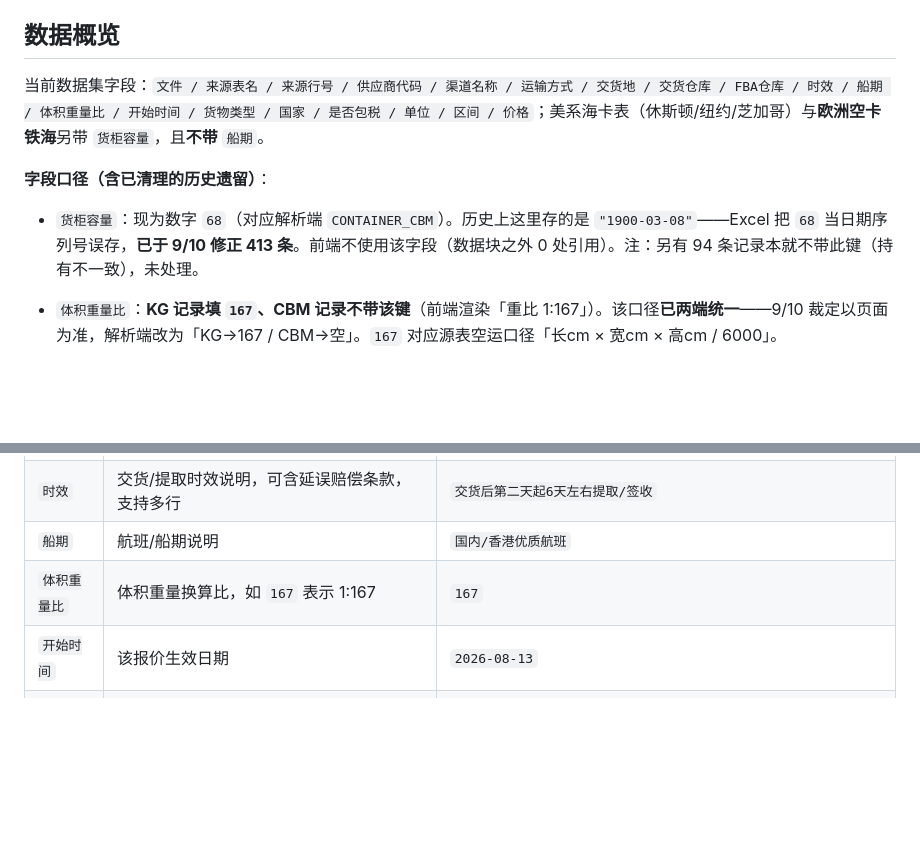
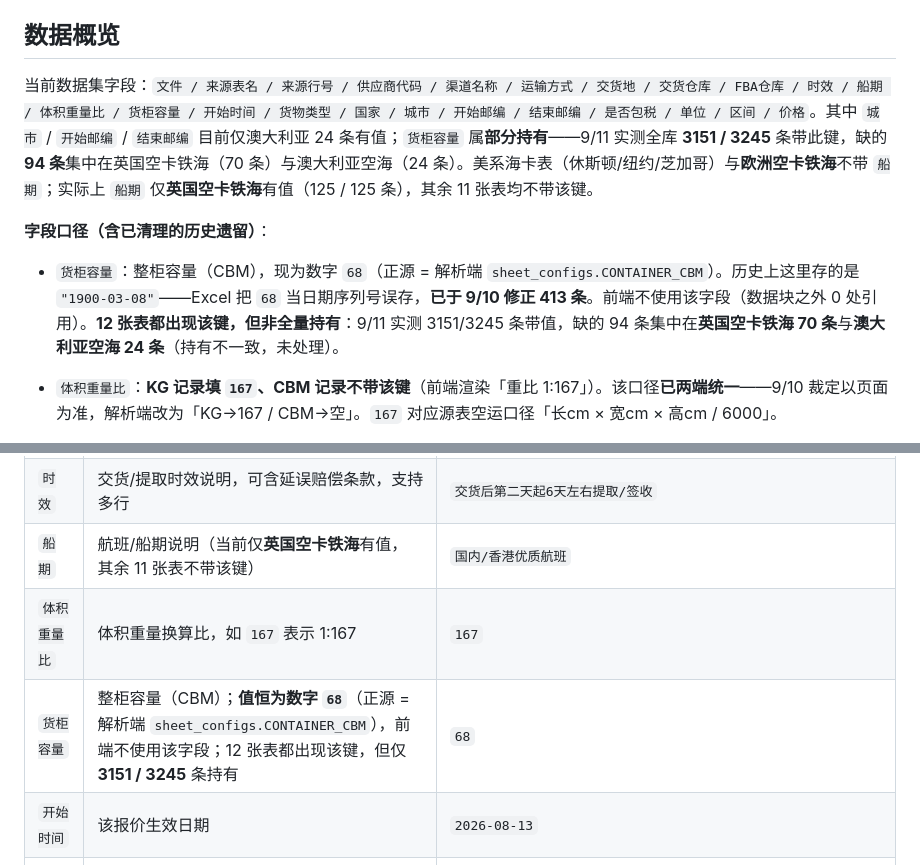
Before and after one commit to hiJoeLee/fba-rate-query, a Markdown page: docs/README.md, 2 parts joined by grey strips. GitHub-like rendering; blank space fills up the shorter version.

Commit message:
docs: 补 货柜容量 字段字典行，订正字段范围说法与失效的模板引用
三处文档不一致修正（均为纯文档，两 HTML 未改动）：

1. docs/README.md 字段字典表补 货柜容量 行（正文提过、表里漏了）。
   实测：12 张表都出现该键，但仅 3151/3245 条持有，缺的 94 条集中在
   英国空卡铁海 70 条 + 澳大利亚空海 24 条；值恒为数字 68
   （正源 = 解析端 sheet_configs.CONTAINER_CBM）。
2. docs/README.md 数据概览订正两处字段范围的错误描述：
   - 原写「美系海卡表与欧洲空卡铁海另带 货柜容量」，实际 12 张表都有该键；
   - 原写 these 表「不带 船期」，易被读成其余表都带 ——
     实测 船期 仅英国空卡铁海有值（125/125），其余 11 张表不带。
   字段清单同时补齐此前漏列的城市 / 开始邮编 / 结束邮编。
3. docs/DECISION_LOG.md 踩坑点「多文件同步」由「三处页面」改为两处，
   并标注 /tmp/fba_page_template.html 已于 9/11 废弃、不要再同步。

```diff
--- a/docs/README.md
+++ b/docs/README.md
@@ -9,11 +9,11 @@
 
 ## 数据概览
 
-当前数据集字段：`文件 / 来源表名 / 来源行号 / 供应商代码 / 渠道名称 / 运输方式 / 交货地 / 交货仓库 / FBA仓库 / 时效 / 船期 / 体积重量比 / 开始时间 / 货物类型 / 国家 / 是否包税 / 单位 / 区间 / 价格`；美系海卡表（休斯顿/纽约/芝加哥）与**欧洲空卡铁海**另带 `货柜容量`，且**不带** `船期`。
+当前数据集字段：`文件 / 来源表名 / 来源行号 / 供应商代码 / 渠道名称 / 运输方式 / 交货地 / 交货仓库 / FBA仓库 / 时效 / 船期 / 体积重量比 / 货柜容量 / 开始时间 / 货物类型 / 国家 / 城市 / 开始邮编 / 结束邮编 / 是否包税 / 单位 / 区间 / 价格`。其中 `城市` / `开始邮编` / `结束邮编` 目前仅澳大利亚 24 条有值；`货柜容量` 属**部分持有**——9/11 实测全库 **3151 / 3245** 条带此键，缺的 **94 条**集中在英国空卡铁海（70 条）与澳大利亚空海（24 条）。美系海卡表（休斯顿/纽约/芝加哥）与**欧洲空卡铁海**不带 `船期`；实际上 `船期` 仅**英国空卡铁海**有值（125 / 125 条），其余 11 张表均不带该键。
 
 **字段口径（含已清理的历史遗留）**：
 
-- `货柜容量`：现为数字 `68`（对应解析端 `CONTAINER_CBM`）。历史上这里存的是 `"1900-03-08"`——Excel 把 `68` 当日期序列号误存，**已于 9/10 修正 413 条**。前端不使用该字段（数据块之外 0 处引用）。注：另有 94 条记录本就不带此键（持有不一致），未处理。
+- `货柜容量`：整柜容量（CBM），现为数字 `68`（正源 = 解析端 `sheet_configs.CONTAINER_CBM`）。历史上这里存的是 `"1900-03-08"`——Excel 把 `68` 当日期序列号误存，**已于 9/10 修正 413 条**。前端不使用该字段（数据块之外 0 处引用）。**12 张表都出现该键，但非全量持有**：9/11 实测 3151/3245 条带值，缺的 94 条集中在**英国空卡铁海 70 条**与**澳大利亚空海 24 条**（持有不一致，未处理）。
 - `体积重量比`：**KG 记录填 `167`、CBM 记录不带该键**（前端渲染「重比 1:167」）。该口径**已两端统一**——9/10 裁定以页面为准，解析端改为「KG→167 / CBM→空」。`167` 对应源表空运口径「长cm × 宽cm × 高cm / 6000」。
 - `时效`/`运输方式`：解析端存原始派送方式（如 `DPD派`）与空时效，页面入页时补全为 `干线/末端`（如 `空运/快递派`）并回填源表的时效说明。**入页不是纯机械转换**，新表并入时需按此补全。
 - `开始邮编`/`结束邮编`：**区间对**，**字符串类型**，按国家位宽左侧补零（美国 5 / 澳大利亚 4；正源 = 解析端 `sheet_configs.ZIP_WIDTH`）。二者构成**闭区间**，消费端命中判定为 `int(开始邮编) ≤ int(客户邮编) ≤ int(结束邮编)`。本页当前仅**澳大利亚 24 条**有值（`"1000"`–`"2999"` 等）；其余记录为空串（或本就不带该键），表示**不按邮编分档**，不参与邮编命中，**不要当成 `0`**。
@@ -48,8 +48,9 @@
 | `交货仓库` | 交货仓 | `HP深圳仓` |
 | `FBA仓库` | 目的地仓库段 | `全部亚马逊仓库` |
 | `时效` | 交货/提取时效说明，可含延误赔偿条款，支持多行 | `交货后第二天起6天左右提取/签收` |
-| `船期` | 航班/船期说明 | `国内/香港优质航班` |
+| `船期` | 航班/船期说明（当前仅**英国空卡铁海**有值，其余 11 张表不带该键） | `国内/香港优质航班` |
 | `体积重量比` | 体积重量换算比，如 `167` 表示 1:167 | `167` |
+| `货柜容量` | 整柜容量（CBM）；**值恒为数字 `68`**（正源 = 解析端 `sheet_configs.CONTAINER_CBM`），前端不使用该字段；12 张表都出现该键，但仅 **3151 / 3245** 条持有 | `68` |
 | `开始时间` | 该报价生效日期 | `2026-08-13` |
 | `货物类型` | 货型 | `普货` / `带电/敏感` |
 | `国家` | 目的地国家 | `英国` |
```
Also changed, not shown: docs/DECISION_LOG.md (+1 -1 lines).
